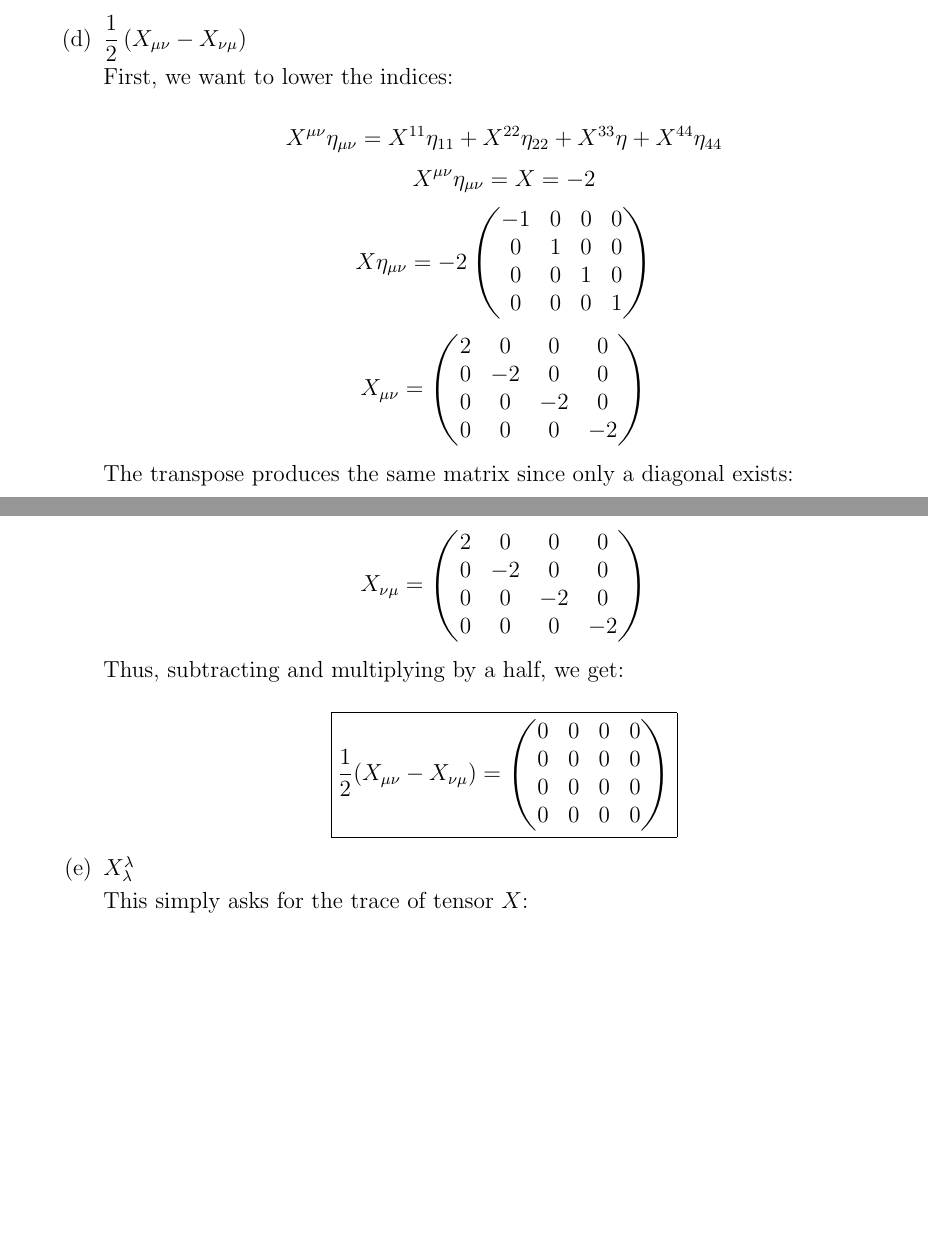
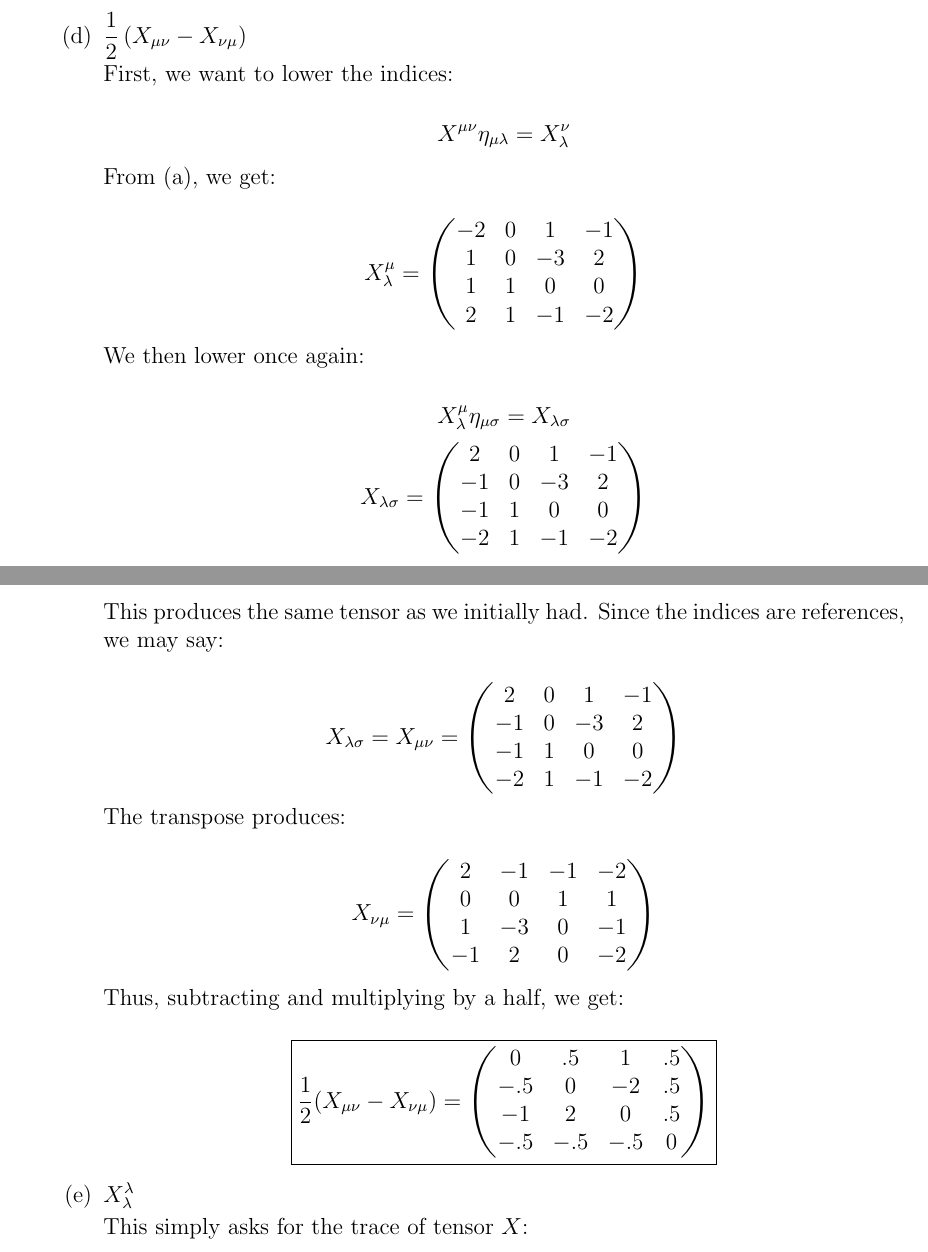
Before and after one commit to MDBrodskiy/General_Relativity, a LaTeX problem sheet (Homework/Homework1.tex): two parts of pages 6 and 7 of 12, joined at a grey line, cut so that both start at the same text, the shorter picture padded with empty space. Compiled offline with pdfLaTeX.

Commit message:
updated HW1

```diff
--- a/Homework/Homework1.tex
+++ b/Homework/Homework1.tex
@@ -197,18 +197,27 @@
 
         First, we want to lower the indices:
 
-        $$X^{\mu\nu}\eta_{\mu\nu}=X^{11}\eta_{11}+X^{22}\eta_{22}+X^{33}\eta_{}+X^{44}\eta_{44}$$
-        $$X^{\mu\nu}\eta_{\mu\nu}=X=-2$$
-        $$X\eta_{\mu\nu}=-2\left( \begin{matrix}-1 & 0 & 0 & 0\\ 0 & 1 & 0 & 0\\ 0 & 0 & 1 & 0\\ 0 & 0 & 0 & 1\end{matrix} \right)$$
-        $$X_{\mu\nu}=\left( \begin{matrix}2 & 0 & 0 & 0\\ 0 & -2 & 0 & 0\\ 0 & 0 & -2 & 0\\ 0 & 0 & 0 & -2\end{matrix} \right)$$
+        $$X^{\mu\nu}\eta_{\mu\lambda}=X^{\nu}_{\lambda}$$
 
-        The transpose produces the same matrix since only a diagonal exists:
+        From (a), we get:
 
-        $$X_{\nu\mu}=\left( \begin{matrix}2 & 0 & 0 & 0\\ 0 & -2 & 0 & 0\\ 0 & 0 & -2 & 0\\ 0 & 0 & 0 & -2\end{matrix} \right)$$
+        $$X_{\lambda}^{\mu}=\left( \begin{matrix} -2 & 0 & 1 & -1 \\ 1 & 0 & -3 & 2\\ 1 & 1 & 0 & 0\\ 2 & 1 & -1 & -2\\ \end{matrix}\right)$$
+
+        We then lower once again:
+
+        $$X_{\lambda}^{\mu}\eta_{\mu\sigma}=X_{\lambda\sigma}$$
+        $$X_{\lambda\sigma}=\left( \begin{matrix} 2 & 0 & 1 & -1 \\ -1 & 0 & -3 & 2\\ -1 & 1 & 0 & 0\\ -2 & 1 & -1 & -2 \end{matrix} \right)$$
+
+        This produces the same tensor as we initially had. Since the indices are references, we may say:
+
+        $$X_{\lambda\sigma}=X_{\mu\nu}=\left( \begin{matrix} 2 & 0 & 1 & -1 \\ -1 & 0 & -3 & 2\\ -1 & 1 & 0 & 0\\ -2 & 1 & -1 & -2 \end{matrix} \right)$$
+        The transpose produces:
+
+        $$X_{\nu\mu}=\left( \begin{matrix} 2 & -1 & -1 & -2\\ 0 & 0 & 1 & 1 \\ 1 & -3 & 0 & -1\\ -1 & 2 & 0 & -2\end{matrix} \right)$$
 
         Thus, subtracting and multiplying by a half, we get:
 
-        $$\boxed{\frac{1}{2}(X_{\mu\nu}-X_{\nu\mu})=\left( \begin{matrix} 0 & 0 & 0 & 0 \\ 0 & 0 & 0 & 0 \\0 & 0 & 0 & 0 \\0 & 0 & 0 & 0 \\\end{matrix}\right)}$$
+        $$\boxed{\frac{1}{2}(X_{\mu\nu}-X_{\nu\mu})=\left( \begin{matrix} 0 & .5 & 1 & .5 \\ -.5 & 0 & -2 & .5 \\-1 & 2 & 0 & .5 \\-.5 & -.5 & -.5 & 0 \\\end{matrix}\right)}$$
 
       \item $X^{\lambda}_{\lambda}$
 
```
Also changed, not shown: Homework/Homework1.pdf, Homework/Homework1.tex (2 more changed lines).
